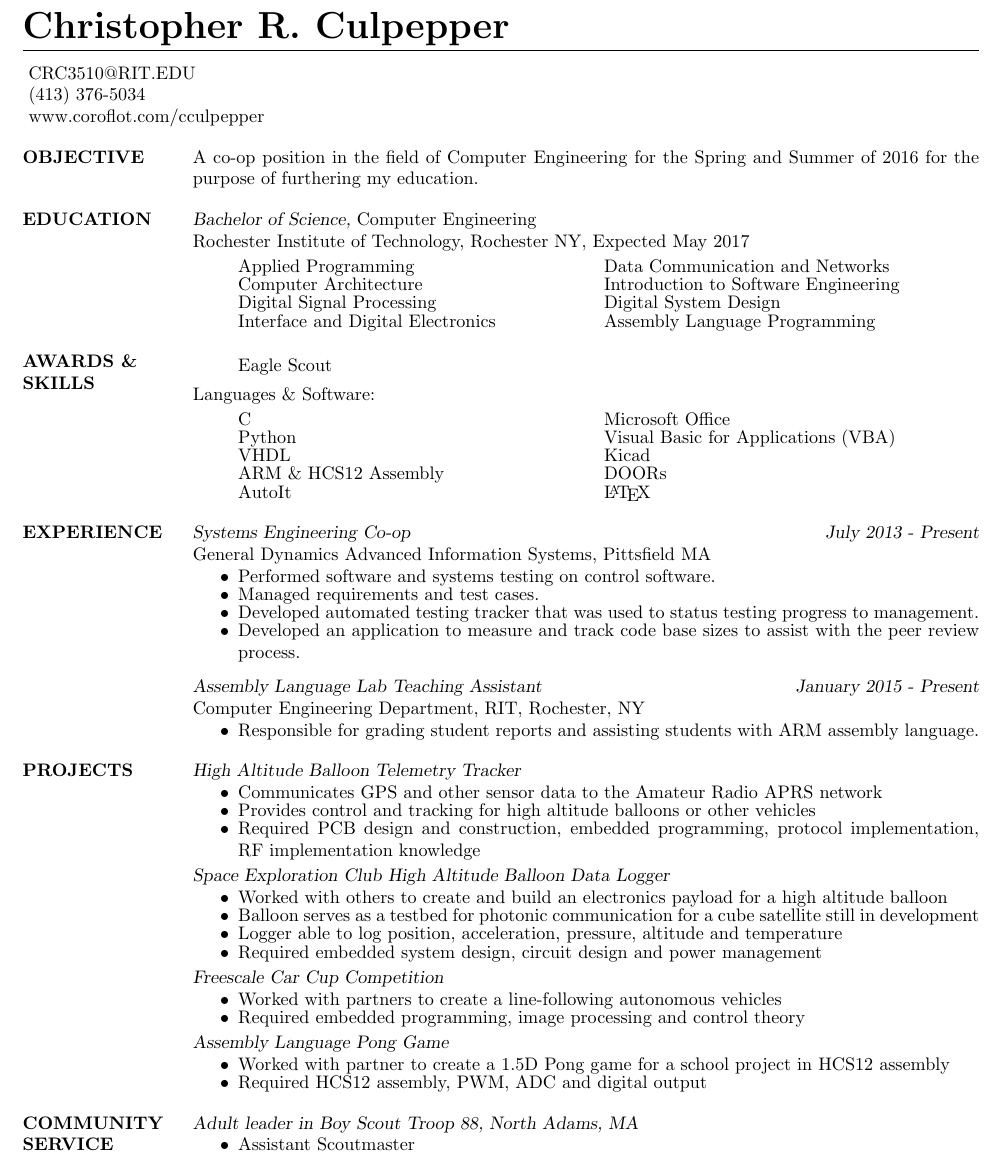
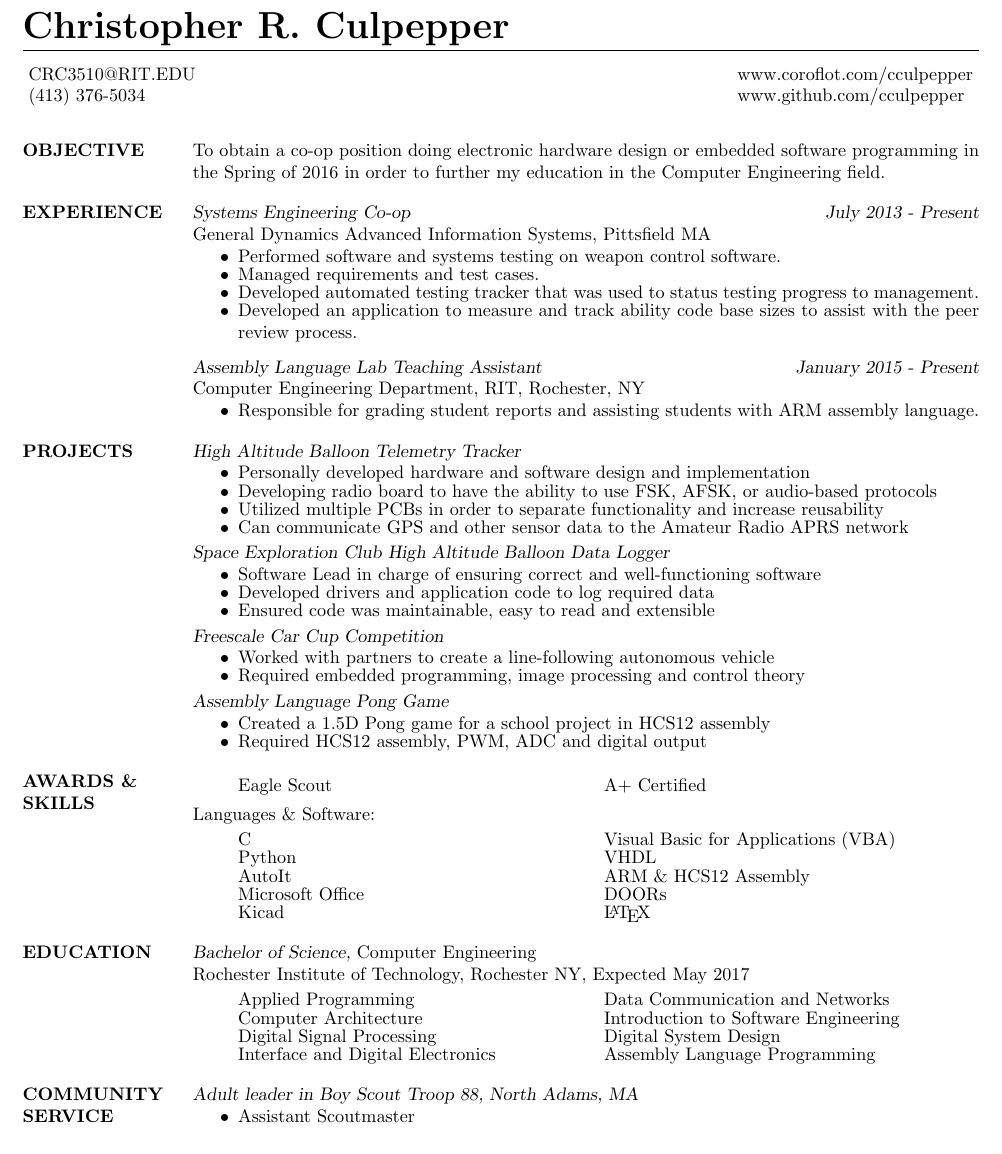
Before and after one commit to thatging3rkid/resume, a LaTeX CV (CCulpepper-Resume.tex, which reads res.cls): part of the page, cut so that both start at the same text. Compiled offline with pdfLaTeX.

Commit message:
Rearranged for SpaceX. Also added a readme.

```diff
--- a/CCulpepper-Resume.tex
+++ b/CCulpepper-Resume.tex
@@ -21,8 +21,104 @@
  \setlength\multicolsep{2pt}
 
 \section{OBJECTIVE}
-	A co-op position in the field of Computer Engineering for the Spring and Summer of 2016 for the purpose of furthering my education.
+	%A co-op position in the field of Computer Engineering for the Spring and Summer of 2016 for the purpose of furthering my education.
+	To obtain a co-op position doing electronic hardware design or embedded software programming in the Spring of 2016 in order to further my education in the Computer Engineering field.
 
+\section{EXPERIENCE}
+{\sl Systems Engineering Co-op} \hfill {\sl July 2013 - Present }\\
+	General Dynamics Advanced Information Systems, Pittsfield MA
+	\begin{itemize}  \itemsep -2pt % reduce space between items
+		\item Performed software and systems testing on weapon control software.
+		\item Managed requirements and test cases.
+		\item Developed automated testing tracker that was used to status testing progress to management.
+		\item Developed an application to measure and track
+		ability	code base sizes to assist with the peer review process.
+	\end{itemize}
+
+	%{\sl Information Technology Intern} \hfill {\sl May 2011 - January 2013} \\
+		%MountainOne Financial Partners, North Adams, MA
+		%\begin{itemize}  \itemsep -2pt %reduce space between items
+			%\item Manned internal help desk for low to mid-size bank.
+			%\item Developed custom storage solution for internal data.
+			%\item Repaired and maintained servers, laptops and desktops.
+		%\end{itemize}
+
+	\vspace{-5pt}
+		{\sl Assembly Language Lab Teaching Assistant } \hfill {\sl January 2015 - Present} \\
+		Computer Engineering Department, RIT, Rochester, NY
+		\begin{itemize}  \itemsep -2pt %reduce space between items
+			\item Responsible for grading student reports and assisting students with ARM assembly language.
+		\end{itemize}
+\section{PROJECTS}
+	{\sl High Altitude Balloon Telemetry Tracker }
+		\begin{itemize} \itemsep -2pt
+			\item Personally developed hardware and software design and implementation
+			\item Developing radio board to have the ability to use FSK, AFSK, or audio-based protocols
+			\item Utilized multiple PCBs in order to separate functionality and increase reusability
+			\item Can communicate GPS and other sensor data to the Amateur Radio APRS network
+			%\item Required PCB design and construction, embedded programming, protocol implementation, RF implementation knowledge
+		\end{itemize}
+
+	\vspace{-10pt}
+	{\sl Space Exploration Club High Altitude Balloon Data Logger}
+		\begin{itemize} \itemsep -2pt
+			\item Software Lead in charge of ensuring correct and well-functioning software
+			\item Developed drivers and application code to log required data
+			\item Ensured code was maintainable, easy to read and extensible
+
+			%\item Worked with others to create and build an electronics payload for a high altitude balloon
+			%\item Balloon serves as a testbed for photonic communication for a cube satellite still in development
+			%\item Logger able to log position, acceleration, pressure, altitude and temperature
+			%\item Required embedded system design, circuit design and power management
+		\end{itemize}
+	\vspace{-10pt}
+	{\sl Freescale Car Cup Competition}
+		\begin{itemize} \itemsep -2pt
+			\item Worked with partners to create a line-following autonomous vehicle
+			\item Required embedded programming, image processing and control theory
+		\end{itemize}
+
+	\vspace{-10pt}
+	{\sl Assembly Language Pong Game}
+		\begin{itemize} \itemsep -2pt
+			\item Created a 1.5D Pong game for a school project in HCS12 assembly
+			\item Required HCS12 assembly, PWM, ADC and digital output
+		\end{itemize}
+\section{AWARDS \& SKILLS }
+	%\\[-5ex]
+		\begin{multicols}{2}
+			\begin{itemize}
+				\itemsep -2pt
+				\item[] Eagle Scout
+				%\item[] Microsoft Office
+				\item[] A+ Certified
+				%\item[] DOORs
+				%\item[] OSHA10 Certified
+				%\item[] Maintaining Linux and Windows Systems
+
+			\end{itemize}
+		\end{multicols}
+	\vspace{-10pt}
+	{Languages \& Software:} %\\%[-5ex]
+		\begin{multicols}{2}
+			\begin{itemize}
+				\itemsep -2pt
+				\item[] C
+				\item[] Python
+				%\item[] Java
+				\item[] AutoIt
+				\item[] Microsoft Office
+				\item[] Kicad
+				\item[] Visual Basic for Applications (VBA)
+				\item[] VHDL
+				\item[] ARM \& HCS12 Assembly
+				%\item[] A+ Certified
+				\item[] DOORs
+				%\item[] OSHA10 Certified
+				\item[] \LaTeX
+				%\item[] Maintaining Linux and Windows Systems
+			\end{itemize}
+		\end{multicols}
 \section{EDUCATION} {\sl Bachelor of Science,} Computer Engineering \\
                 % \sl will be bold italic in New Century Schoolbook (or
 	        % any postscript font) and just slanted in
@@ -46,98 +142,6 @@
 					\end{itemize}
 				\end{multicols}
 
-\section{AWARDS \& SKILLS }
-	%\\[-5ex]
-		\begin{multicols}{2}
-			\begin{itemize}
-				\itemsep -2pt
-				\item[] Eagle Scout
-				%\item[] Microsoft Office
-				%\item[] A+ Certified
-				%\item[] DOORs
-				%\item[] OSHA10 Certified
-				%\item[] Maintaining Linux and Windows Systems
-
-			\end{itemize}
-		\end{multicols}
-	\vspace{-10pt}
-	{Languages \& Software:} %\\%[-5ex]
-		\begin{multicols}{2}
-			\begin{itemize}
-				\itemsep -2pt
-				\item[] C
-				\item[] Python
-				\item[] VHDL
-				%\item[] Java
-				\item[] ARM \& HCS12 Assembly
-				\item[] AutoIt
-				\item[] Microsoft Office
-				\item[] Visual Basic for Applications (VBA)
-				\item[] Kicad
-				%\item[] A+ Certified
-				\item[] DOORs
-				%\item[] OSHA10 Certified
-				\item[] \LaTeX
-				%\item[] Maintaining Linux and Windows Systems
-			\end{itemize}
-		\end{multicols}
-\section{EXPERIENCE}
-{\sl Systems Engineering Co-op} \hfill {\sl July 2013 - Present }\\
-	General Dynamics Advanced Information Systems, Pittsfield MA
-	\begin{itemize}  \itemsep -2pt % reduce space between items
-			\item Performed software and systems testing on
-				control software.
-			\item Managed requirements and test cases.
-			\item Developed automated testing tracker
-				that was used to status testing progress
-				to management.
-			\item Developed an application to measure and track
-				code base sizes to assist with the peer review process.
-	\end{itemize}
-
-	%{\sl Information Technology Intern} \hfill {\sl May 2011 - January 2013} \\
-		%MountainOne Financial Partners, North Adams, MA
-		%\begin{itemize}  \itemsep -2pt %reduce space between items
-			%\item Manned internal help desk for low to mid-size bank.
-			%\item Developed custom storage solution for internal data.
-			%\item Repaired and maintained servers, laptops and desktops.
-		%\end{itemize}
-
-	\vspace{-5pt}
-		{\sl Assembly Language Lab Teaching Assistant } \hfill {\sl January 2015 - Present} \\
-		Computer Engineering Department, RIT, Rochester, NY
-		\begin{itemize}  \itemsep -2pt %reduce space between items
-			\item Responsible for grading student reports and assisting students with ARM assembly language.
-		\end{itemize}
-\section{PROJECTS}
-	{\sl High Altitude Balloon Telemetry Tracker }
-		\begin{itemize} \itemsep -2pt
-			\item Communicates GPS and other sensor data to the Amateur Radio APRS network
-			\item Provides control and tracking for high altitude balloons or other vehicles
-			\item Required PCB design and construction, embedded programming, protocol implementation, RF implementation knowledge
-		\end{itemize}
-
-	\vspace{-10pt}
-	{\sl Space Exploration Club High Altitude Balloon Data Logger}
-		\begin{itemize} \itemsep -2pt
-			\item Worked with others to create and build an electronics payload for a high altitude balloon
-			\item Balloon serves as a testbed for photonic communication for a cube satellite still in development
-			\item Logger able to log position, acceleration, pressure, altitude and temperature
-			\item Required embedded system design, circuit design and power management
-		\end{itemize}
-	\vspace{-10pt}
-	{\sl Freescale Car Cup Competition}
-		\begin{itemize} \itemsep -2pt
-			\item Worked with partners to create a line-following autonomous vehicles
-			\item Required embedded programming, image processing and control theory
-		\end{itemize}
-
-	\vspace{-10pt}
-	{\sl Assembly Language Pong Game}
-		\begin{itemize} \itemsep -2pt
-			\item Worked with partner to create a 1.5D Pong game for a school project in HCS12 assembly
-			\item Required HCS12 assembly, PWM, ADC and digital output
-		\end{itemize}
 \section{COMMUNITY \\ SERVICE}
 {\sl	Adult leader in Boy Scout Troop 88, North Adams, MA}
 	\begin{itemize}  \itemsep -2pt %reduce space between items
--- a/res.cls
+++ b/res.cls
@@ -796,10 +797,11 @@
 
 \@secpenalty = -500
 \topmargin 0pt
+%\botmargin 0.5in
 %\leftmargin 1in
 \headheight 0pt
 \headsep 0pt
-\textheight 10.5in
+\textheight 11in
 \parindent 0pt
 \topmargin -0.5in
 \oddsidemargin -0.5in
```
Also changed, not shown: CCulpepper-Resume.pdf, README.md (added), res.cls (15 more changed lines), 4 other files. Lines whose indentation alone changed are shown as unchanged.
